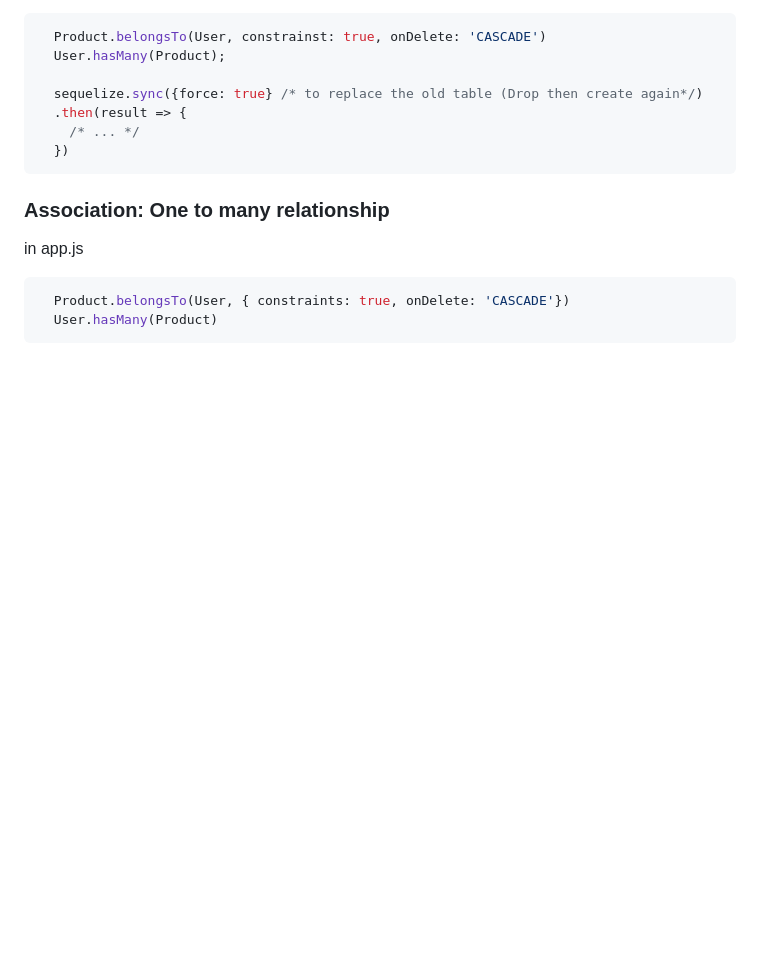
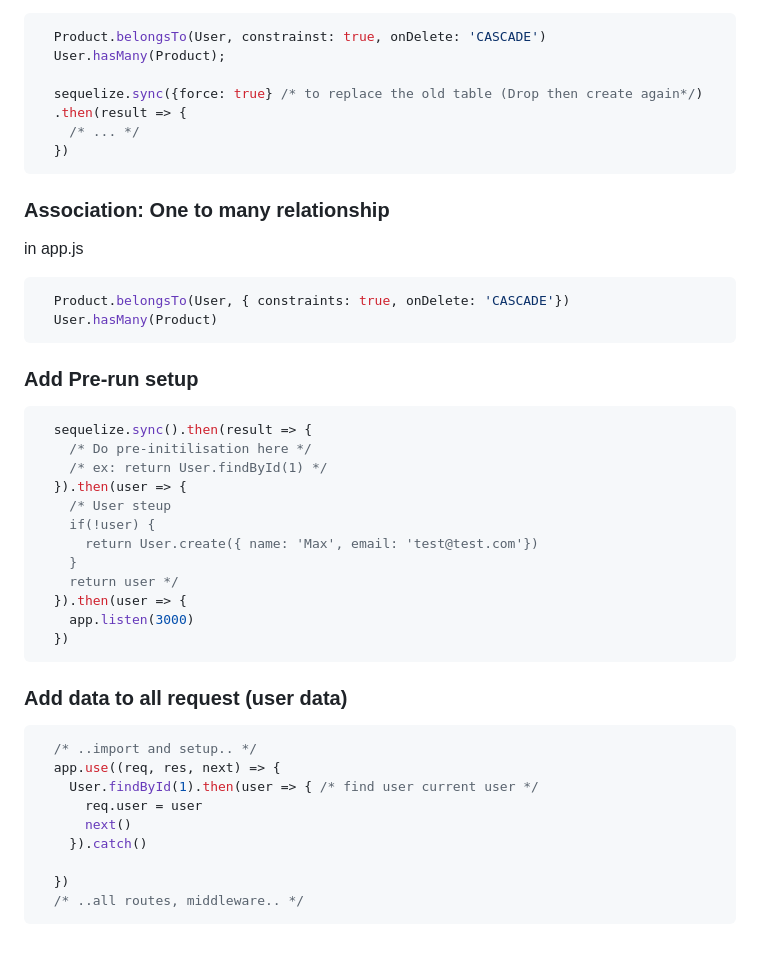
Before and after one commit to Trast00/Learn-MERN, a Markdown page: note/SqlSequelize.md, the part around the change. Rendered like a GitHub page; blank space fills up the shorter version.

Commit message:
Add learning note: pre-run setup and middleware

````diff
--- a/note/SqlSequelize.md
+++ b/note/SqlSequelize.md
@@ -193,3 +193,33 @@ in app.js
   Product.belongsTo(User, { constraints: true, onDelete: 'CASCADE'})
   User.hasMany(Product)
 ```
+
+### Add Pre-run setup
+```js
+  sequelize.sync().then(result => {
+    /* Do pre-initilisation here */
+    /* ex: return User.findById(1) */
+  }).then(user => {
+    /* User steup
+    if(!user) {
+      return User.create({ name: 'Max', email: 'test@test.com'})
+    }
+    return user */
+  }).then(user => {
+    app.listen(3000)
+  })
+```
+
+### Add data to all request (user data)
+
+```js
+  /* ..import and setup.. */
+  app.use((req, res, next) => {
+    User.findById(1).then(user => { /* find user current user */
+      req.user = user
+      next()
+    }).catch()
+
+  })
+  /* ..all routes, middleware.. */
+```
````
